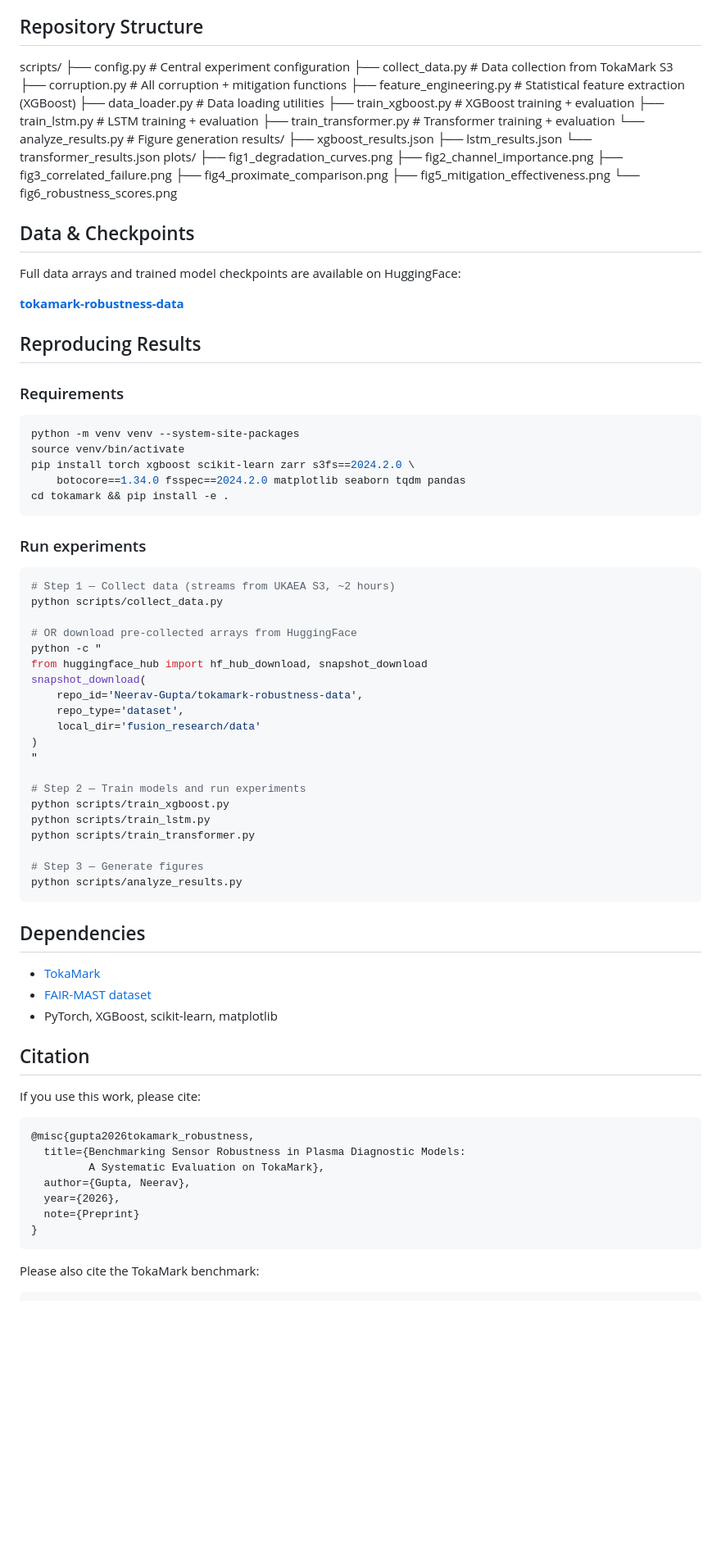
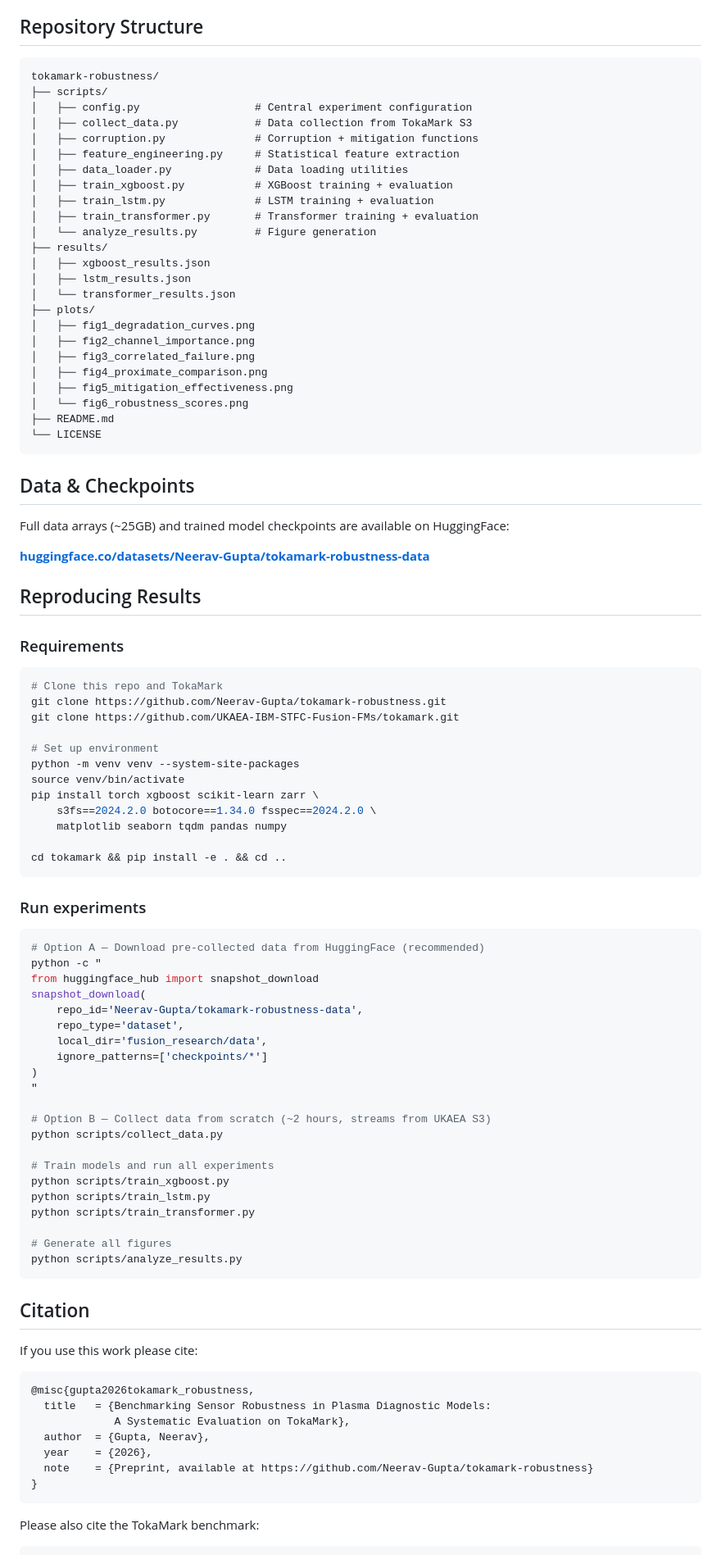
Before and after one commit to Neerav-Gupta/tokamark-robustness, a Markdown page: README.md, the part around one of its changes. Shown at 82% size. Rendered like a GitHub page; blank space fills up the shorter version.

````diff
--- a/README.md
+++ b/README.md
@@ -28,89 +35,95 @@ cross-architecture comparison.
 
 ## Repository Structure
 
-scripts/
-├── config.py              # Central experiment configuration
-├── collect_data.py        # Data collection from TokaMark S3
-├── corruption.py          # All corruption + mitigation functions
-├── feature_engineering.py # Statistical feature extraction (XGBoost)
-├── data_loader.py         # Data loading utilities
-├── train_xgboost.py       # XGBoost training + evaluation
-├── train_lstm.py          # LSTM training + evaluation
-├── train_transformer.py   # Transformer training + evaluation
-└── analyze_results.py     # Figure generation
-results/
-├── xgboost_results.json
-├── lstm_results.json
-└── transformer_results.json
-plots/
-├── fig1_degradation_curves.png
-├── fig2_channel_importance.png
-├── fig3_correlated_failure.png
-├── fig4_proximate_comparison.png
-├── fig5_mitigation_effectiveness.png
-└── fig6_robustness_scores.png
+```
+tokamark-robustness/
+├── scripts/
+│   ├── config.py                  # Central experiment configuration
+│   ├── collect_data.py            # Data collection from TokaMark S3
+│   ├── corruption.py              # Corruption + mitigation functions
+│   ├── feature_engineering.py     # Statistical feature extraction
+│   ├── data_loader.py             # Data loading utilities
+│   ├── train_xgboost.py           # XGBoost training + evaluation
+│   ├── train_lstm.py              # LSTM training + evaluation
+│   ├── train_transformer.py       # Transformer training + evaluation
+│   └── analyze_results.py         # Figure generation
+├── results/
+│   ├── xgboost_results.json
+│   ├── lstm_results.json
+│   └── transformer_results.json
+├── plots/
+│   ├── fig1_degradation_curves.png
+│   ├── fig2_channel_importance.png
+│   ├── fig3_correlated_failure.png
+│   ├── fig4_proximate_comparison.png
+│   ├── fig5_mitigation_effectiveness.png
+│   └── fig6_robustness_scores.png
+├── README.md
+└── LICENSE
+```
 
 ## Data & Checkpoints
 
-Full data arrays and trained model checkpoints are available on
-HuggingFace:
+Full data arrays (~25GB) and trained model checkpoints are available on HuggingFace:
 
-**[tokamark-robustness-data](https://huggingface.co/datasets/Neerav-Gupta/tokamark-robustness-data)**
+**[huggingface.co/datasets/Neerav-Gupta/tokamark-robustness-data](https://huggingface.co/datasets/Neerav-Gupta/tokamark-robustness-data)**
 
 ## Reproducing Results
 
 ### Requirements
 
 ```bash
+# Clone this repo and TokaMark
+git clone https://github.com/Neerav-Gupta/tokamark-robustness.git
+git clone https://github.com/UKAEA-IBM-STFC-Fusion-FMs/tokamark.git
+
+# Set up environment
 python -m venv venv --system-site-packages
 source venv/bin/activate
-pip install torch xgboost scikit-learn zarr s3fs==2024.2.0 \
-    botocore==1.34.0 fsspec==2024.2.0 matplotlib seaborn tqdm pandas
-cd tokamark && pip install -e .
+pip install torch xgboost scikit-learn zarr \
+    s3fs==2024.2.0 botocore==1.34.0 fsspec==2024.2.0 \
+    matplotlib seaborn tqdm pandas numpy
+
+cd tokamark && pip install -e . && cd ..
 ```
 
 ### Run experiments
 
 ```bash
-# Step 1 — Collect data (streams from UKAEA S3, ~2 hours)
-python scripts/collect_data.py
-
-# OR download pre-collected arrays from HuggingFace
+# Option A — Download pre-collected data from HuggingFace (recommended)
 python -c "
-from huggingface_hub import hf_hub_download, snapshot_download
+from huggingface_hub import snapshot_download
 snapshot_download(
     repo_id='Neerav-Gupta/tokamark-robustness-data',
     repo_type='dataset',
-    local_dir='fusion_research/data'
+    local_dir='fusion_research/data',
+    ignore_patterns=['checkpoints/*']
 )
 "
 
-# Step 2 — Train models and run experiments
+# Option B — Collect data from scratch (~2 hours, streams from UKAEA S3)
+python scripts/collect_data.py
+
+# Train models and run all experiments
 python scripts/train_xgboost.py
 python scripts/train_lstm.py
 python scripts/train_transformer.py
 
-# Step 3 — Generate figures
+# Generate all figures
 python scripts/analyze_results.py
 ```
 
-## Dependencies
-
-- [TokaMark](https://github.com/UKAEA-IBM-STFC-Fusion-FMs/tokamark)
-- [FAIR-MAST dataset](https://s3.echo.stfc.ac.uk/mast/tokamark/v1)
-- PyTorch, XGBoost, scikit-learn, matplotlib
-
 ## Citation
 
-If you use this work, please cite:
+If you use this work please cite:
 
 ```bibtex
 @misc{gupta2026tokamark_robustness,
-  title={Benchmarking Sensor Robustness in Plasma Diagnostic Models:
-         A Systematic Evaluation on TokaMark},
-  author={Gupta, Neerav},
-  year={2026},
-  note={Preprint}
+  title   = {Benchmarking Sensor Robustness in Plasma Diagnostic Models:
+             A Systematic Evaluation on TokaMark},
+  author  = {Gupta, Neerav},
+  year    = {2026},
+  note    = {Preprint, available at https://github.com/Neerav-Gupta/tokamark-robustness}
 }
 ```
 
````
Also changed, not shown: other parts of README.md (+34 -23 lines).
